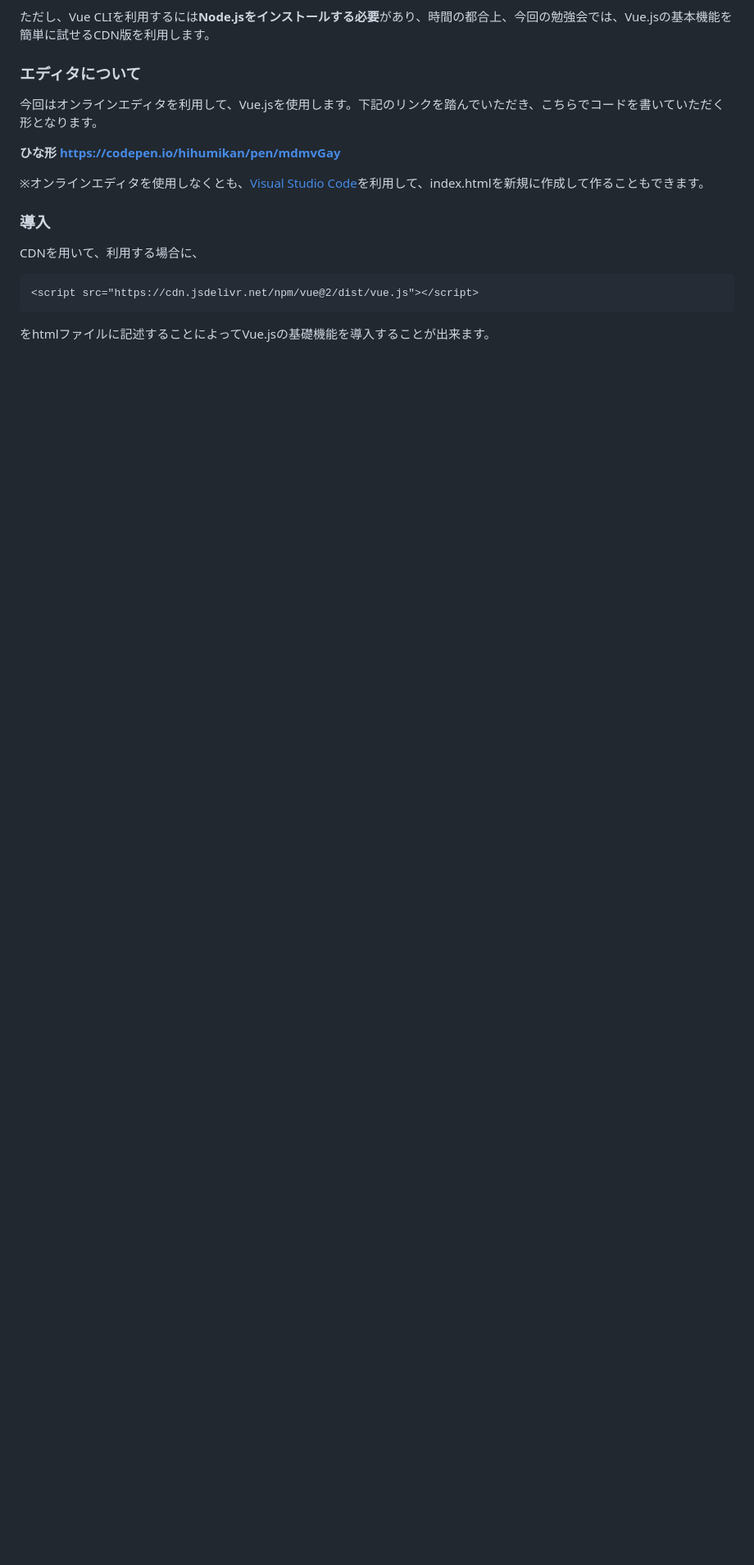
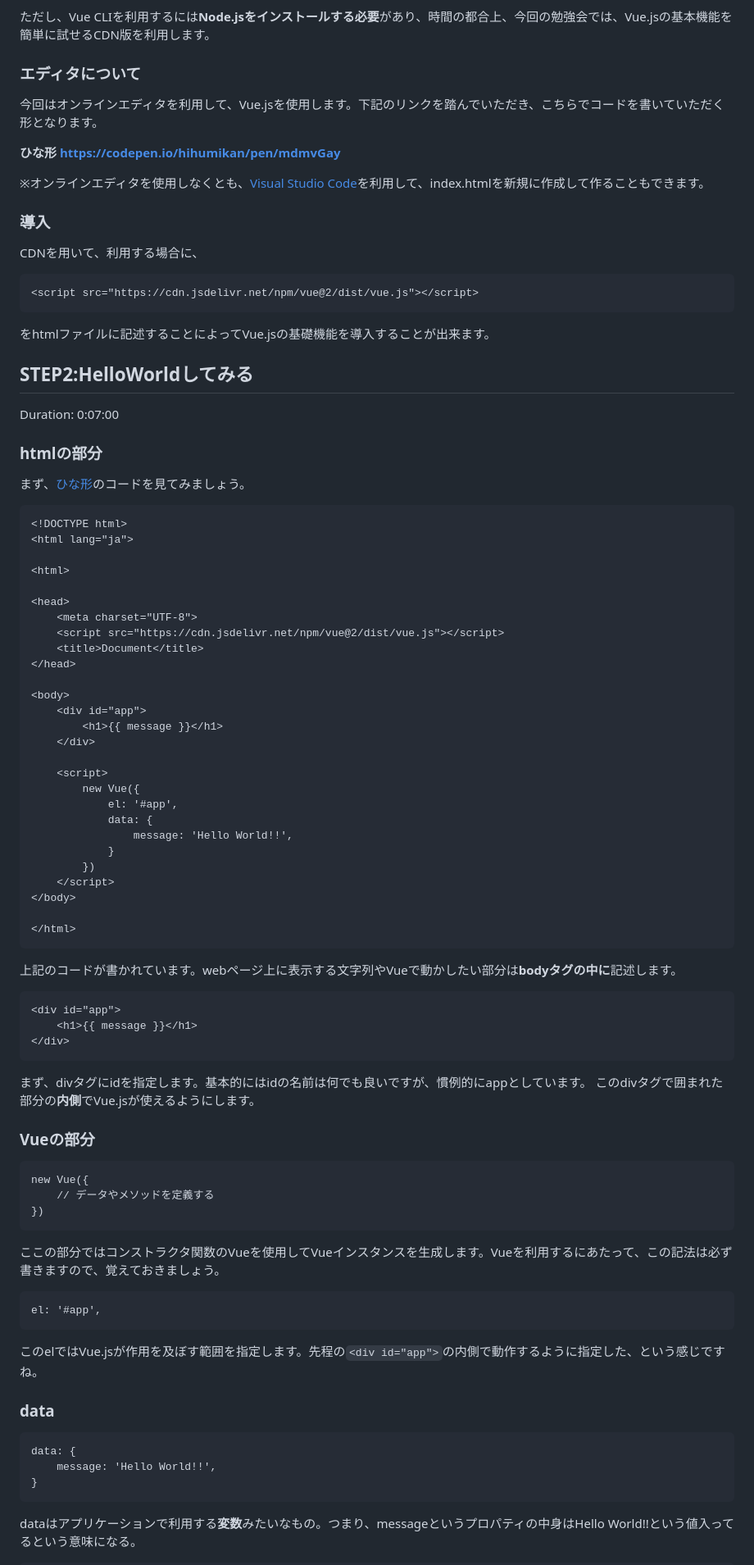
Before and after one commit to hihumikan/codelab, a Markdown page: markd.md, the part around one of its changes. Shown at 82% size. Drawn GitHub-style; blank space fills up the shorter version.

Commit message:
STEP2の追加

````diff
--- a/markd.md
+++ b/markd.md
@@ -126,3 +128,73 @@ CDNを用いて、利用する場合に、
 ```
 をhtmlファイルに記述することによってVue.jsの基礎機能を導入することが出来ます。
 
+## STEP2:HelloWorldしてみる
+Duration: 0:07:00
+
+
+### htmlの部分
+まず、[ひな形](https://codepen.io/hihumikan/pen/mdmvGay)のコードを見てみましょう。
+
+```
+<!DOCTYPE html>
+<html lang="ja">
+
+<html>
+
+<head>
+    <meta charset="UTF-8">
+    <script src="https://cdn.jsdelivr.net/npm/vue@2/dist/vue.js"></script>
+    <title>Document</title>
+</head>
+
+<body>
+    <div id="app">
+        <h1>{{ message }}</h1>
+    </div>
+
+    <script>
+        new Vue({
+            el: '#app',
+            data: {
+                message: 'Hello World!!',
+            }
+        })
+    </script>
+</body>
+
+</html>
+```
+上記のコードが書かれています。webページ上に表示する文字列やVueで動かしたい部分は**bodyタグの中に**記述します。
+
+```
+<div id="app">
+    <h1>{{ message }}</h1>
+</div>
+```
+まず、divタグにidを指定します。基本的にはidの名前は何でも良いですが、慣例的にappとしています。
+このdivタグで囲まれた部分の**内側**でVue.jsが使えるようにします。
+
+### Vueの部分
+```
+new Vue({
+    // データやメソッドを定義する
+})
+```
+
+ここの部分ではコンストラクタ関数のVueを使用してVueインスタンスを生成します。Vueを利用するにあたって、この記法は必ず書きますので、覚えておきましょう。
+
+```
+el: '#app',
+```
+このelではVue.jsが作用を及ぼす範囲を指定します。先程の`<div id="app">`の内側で動作するように指定した、という感じですね。
+
+### data
+
+```
+data: {
+    message: 'Hello World!!',
+}
+```
+dataはアプリケーションで利用する**変数**みたいなもの。つまり、messageというプロパティの中身はHello World!!という値入ってるという意味になる。
+
+
````
Also changed, not shown: other parts of markd.md (+57 -7 lines), img/p1.png (added), vue-hihumikan-markdown/img/ca42365970887caf.png (added), 2 other files.
